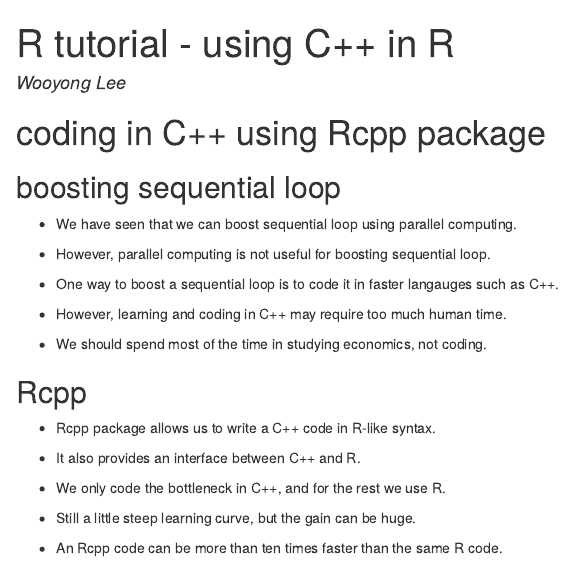
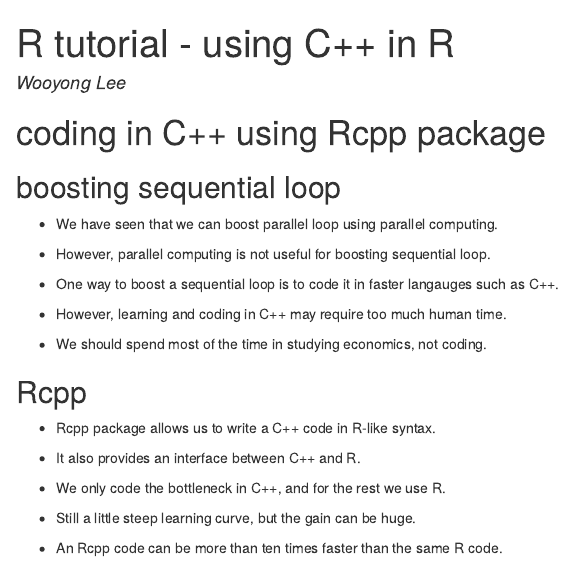
Before and after one commit to wooyong/rtutorial, an R Markdown document (cpp/RtutorialCpp.Rmd): the page in a window 1100 px wide, from its top. The pictures show the output file cpp/RtutorialCpp.html that the author committed with the source, opened offline.

Commit message:
fix typo

```diff
--- a/cpp/RtutorialCpp.Rmd
+++ b/cpp/RtutorialCpp.Rmd
@@ -27,7 +27,7 @@ library(Rcpp) # this makes future library(Rcpp) command display nothing.
 
 ## boosting sequential loop
 
-- We have seen that we can boost sequential loop using parallel computing.
+- We have seen that we can boost parallel loop using parallel computing.
 
 - However, parallel computing is not useful for boosting sequential loop.
 
```
Also changed, not shown: README.md, cpp/RtutorialCpp.html.
